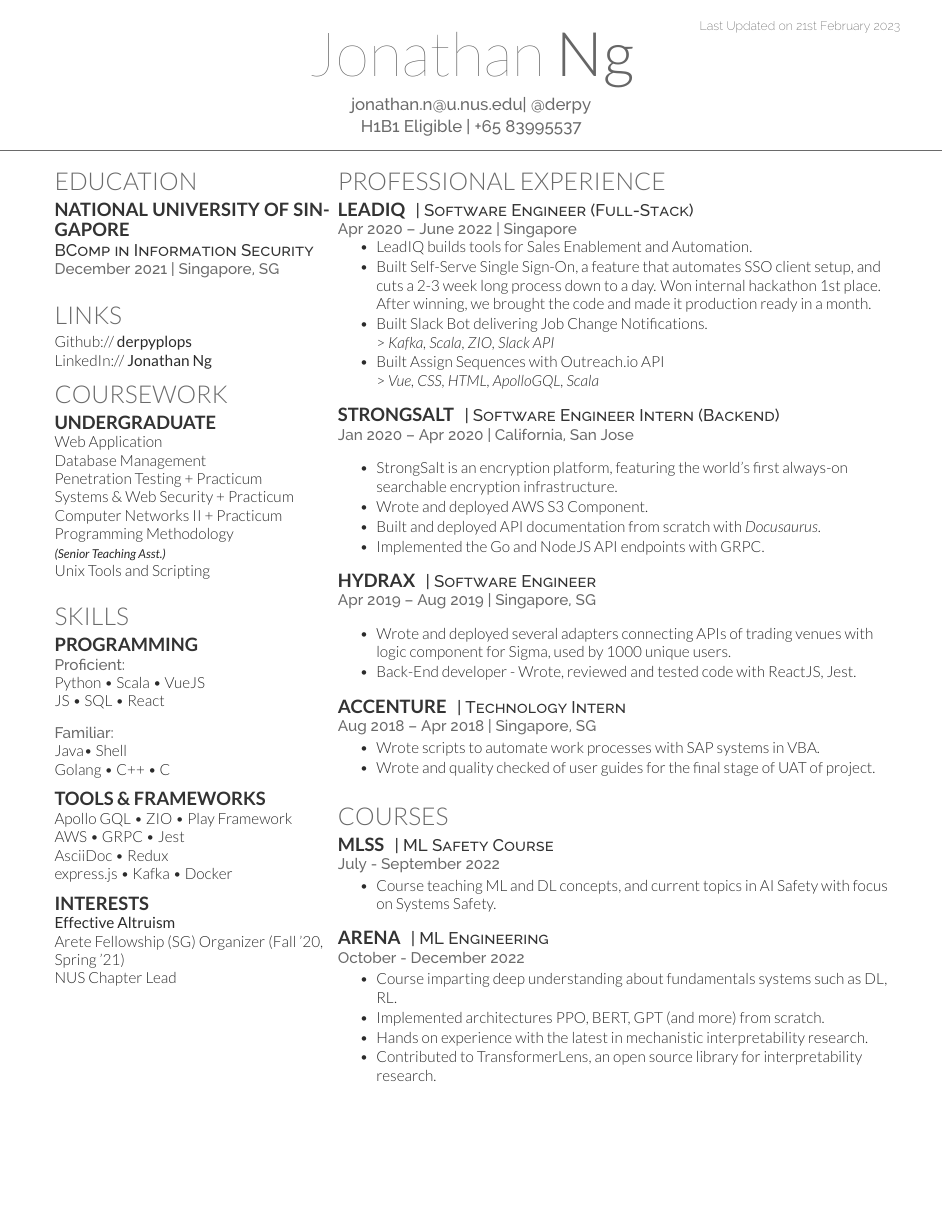
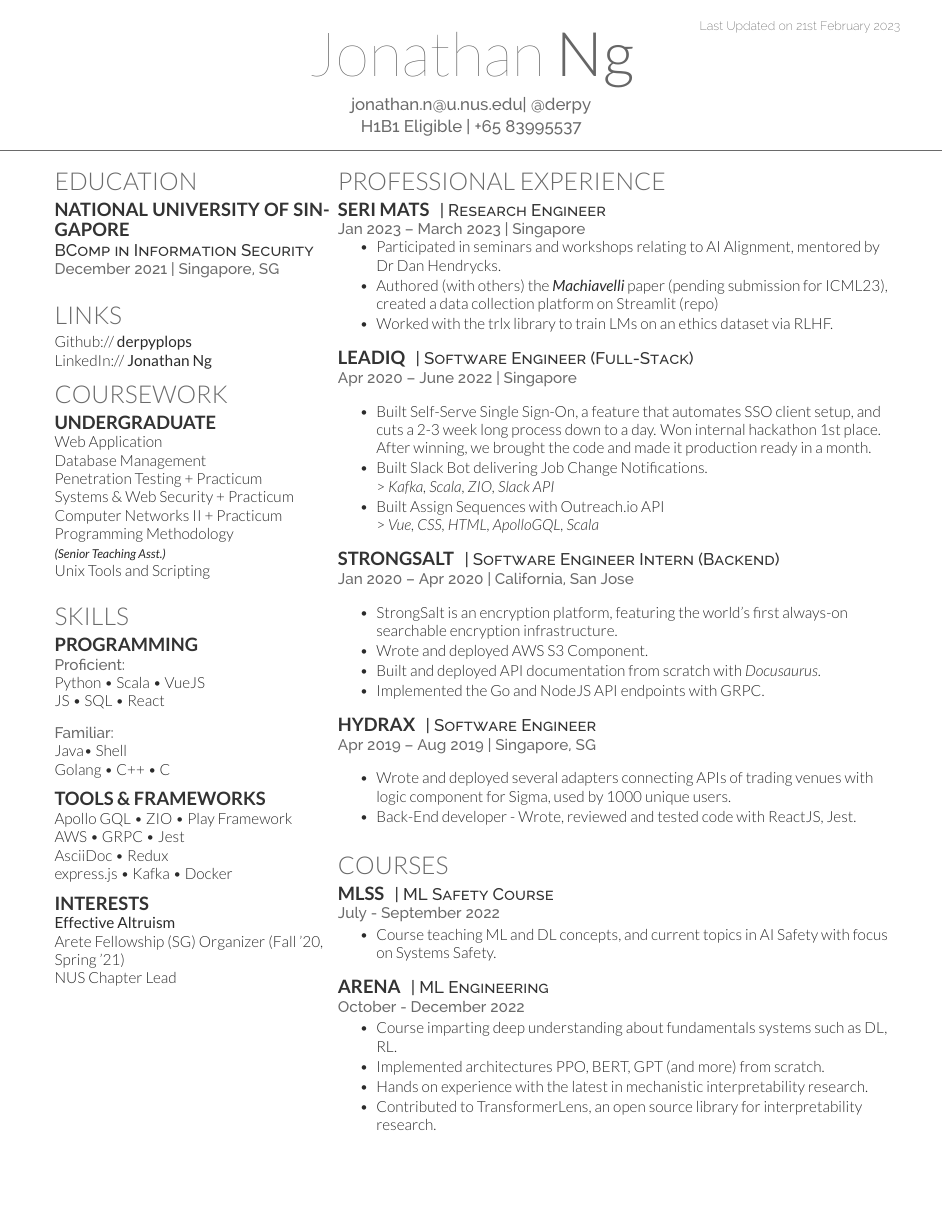
Before and after one commit to derpyplops/resume, a LaTeX CV (deedy-jon/deedy_resume-openfont.tex): the whole page. Compiled offline with XeLaTeX.

Commit message:
add serimats

```diff
--- a/deedy-jon/deedy_resume-openfont.tex
+++ b/deedy-jon/deedy_resume-openfont.tex
@@ -154,12 +154,23 @@ NUS Chapter Lead\\
 %%%%%%%%%%%%%%%%%%%%%%%%%%%%%%%%%%%%%%
 
 \section{Professional Experience}
+\runsubsection{SERI MATS}
+\descript{| Research Engineer }
+\location{Jan 2023 – March 2023 | Singapore}
+\vspace{\topsep} % Hacky fix for awkward extra vertical space
+\begin{tightemize}
+\item Participated in seminars and workshops relating to AI Alignment, mentored by Dr Dan Hendrycks.
+\item Authored (with others) the \emph{\textbf{Machiavelli}}
+paper (pending submission for ICML23), created a data collection platform on Streamlit (\href{https://github.com/derpyplops/cyoa-streamlit}{repo})
+\item Worked with the trlx library to train LMs on an \href{https://github.com/hendrycks/ethics}{ethics} dataset via RLHF.
+
+\end{tightemize}
+\sectionsep
 \runsubsection{LeadIQ}
 \descript{| Software Engineer (Full-Stack) }
 \location{Apr 2020 – June 2022 | Singapore}
 \vspace{\topsep} % Hacky fix for awkward extra vertical space
 \begin{tightemize}
-\item LeadIQ builds tools for Sales Enablement and Automation.
 \item Built Self-Serve Single Sign-On, a feature that automates SSO client setup, and cuts a 2-3 week long process down to a day.
 Won internal hackathon 1st place. After winning, we brought the code and made it production ready in a month.
 \item Built Slack Bot delivering Job Change Notifications. \\ > \emph{Kafka, Scala, ZIO, Slack API}
@@ -184,15 +195,6 @@ Won internal hackathon 1st place. After winning, we brought the code and made it
 \begin{tightemize}
 \item Wrote and deployed several adapters connecting APIs of trading venues with logic component for Sigma, used by 1000 unique users.
 \item Back-End developer - Wrote, reviewed and tested code with ReactJS, Jest.
-\end{tightemize}
-\sectionsep
-
-\runsubsection{Accenture}
-\descript{| Technology Intern }
-\location{Aug 2018 – Apr 2018 | Singapore, SG}
-\begin{tightemize}
-\item Wrote scripts to automate work processes with SAP systems in VBA.
-\item Wrote and quality checked of user guides for the final stage of UAT of project.
 \end{tightemize}
 \sectionsep
 
```
